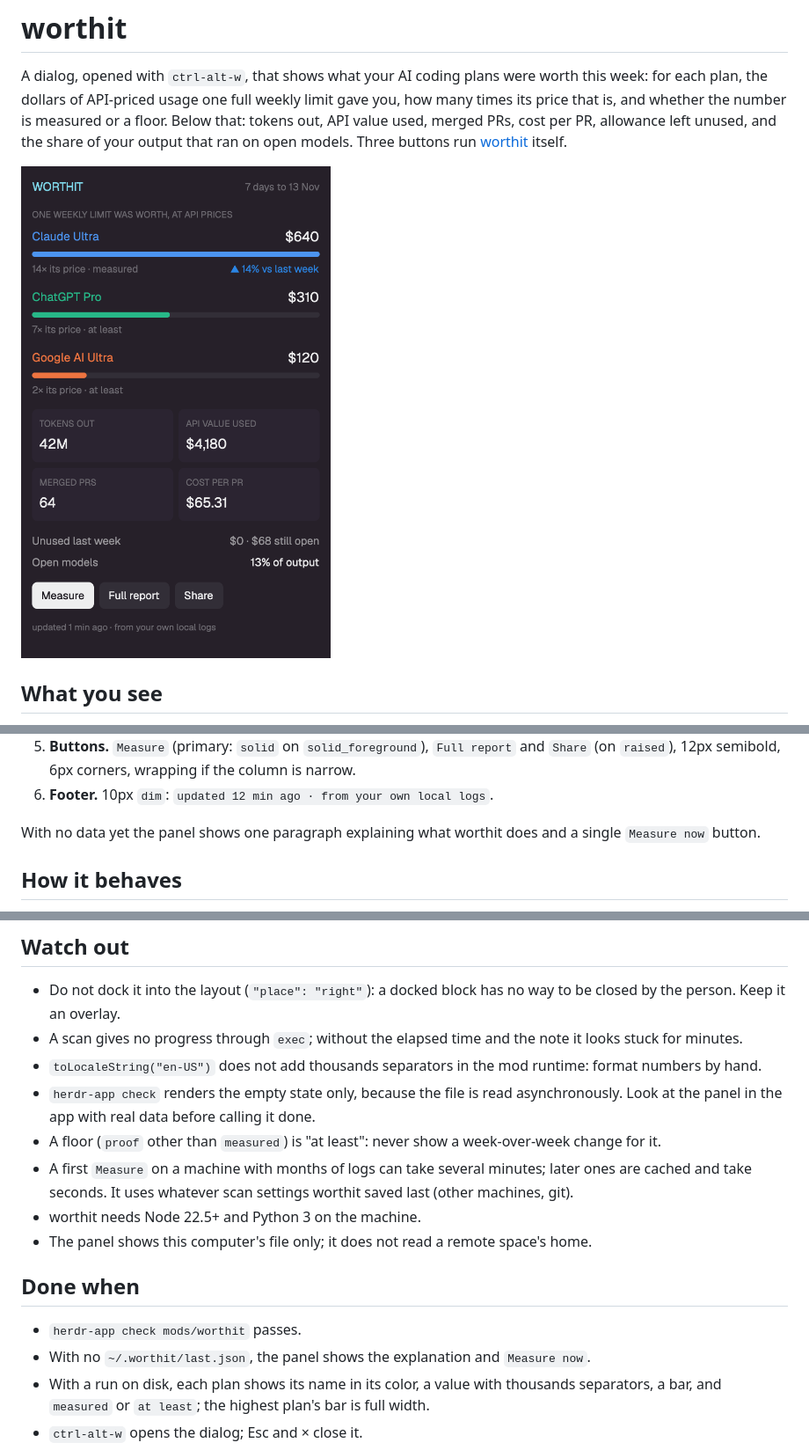
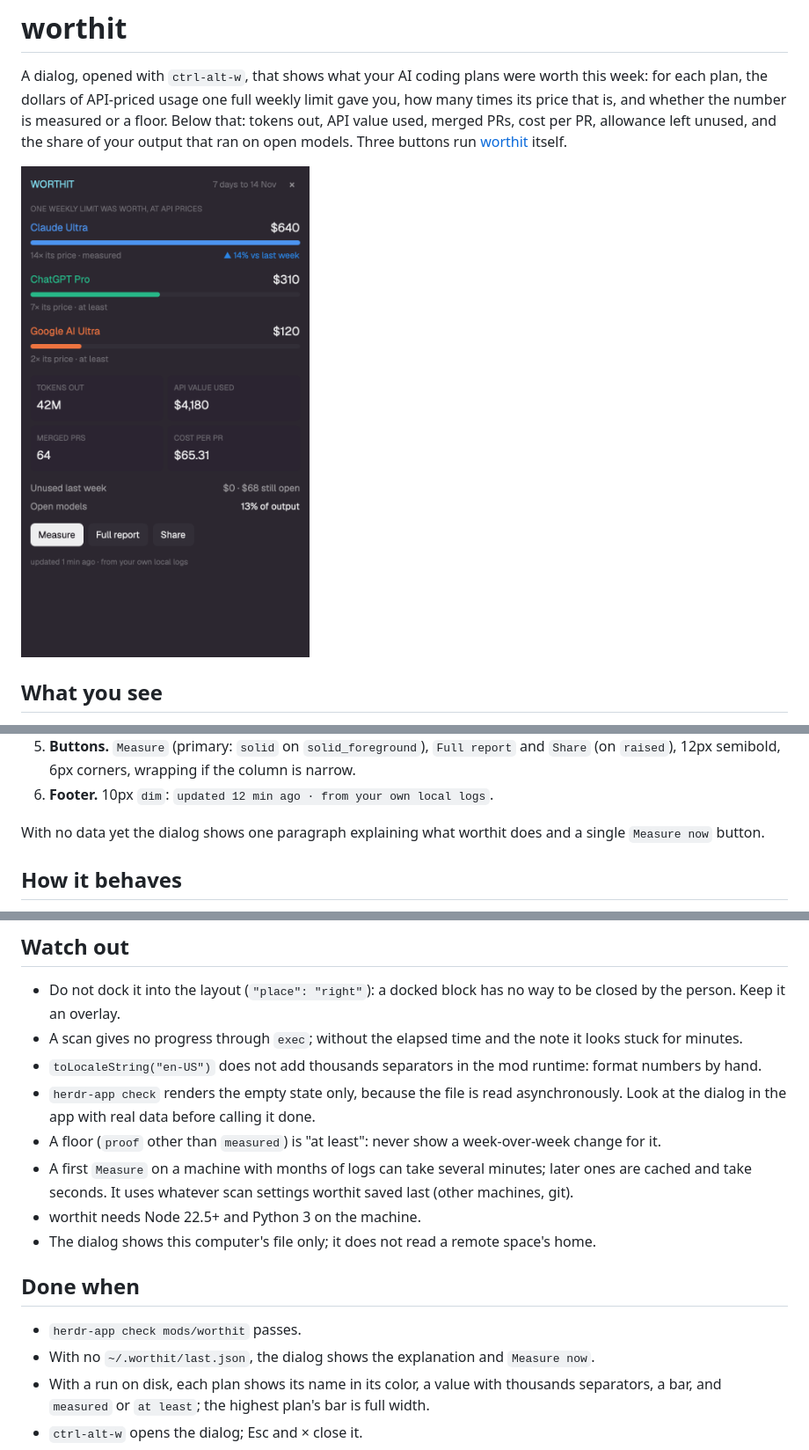
Before and after one commit to namastex888/worthit, a Markdown page: herdr-mod/RECIPE.md, 3 parts joined by grey strips. Shown at 88% size. Rendered like a GitHub page; pictures changed too: herdr-mod/preview.png.

Commit message:
docs(herdr-mod): preview shows the dialog; recipe says dialog, not panel (#22)

```diff
--- a/herdr-mod/RECIPE.md
+++ b/herdr-mod/RECIPE.md
@@ -18,7 +18,7 @@ A dialog 380px wide and 640px tall, on the theme's `popover` color, 16px padding
 5. **Buttons.** `Measure` (primary: `solid` on `solid_foreground`), `Full report` and `Share` (on `raised`), 12px semibold, 6px corners, wrapping if the column is narrow.
 6. **Footer.** 10px `dim`: `updated 12 min ago · from your own local logs`.
 
-With no data yet the panel shows one paragraph explaining what worthit does and a single `Measure now` button.
+With no data yet the dialog shows one paragraph explaining what worthit does and a single `Measure now` button.
 
 ## How it behaves
 
@@ -42,16 +42,16 @@ With no data yet the panel shows one paragraph explaining what worthit does and
 - Do not dock it into the layout (`"place": "right"`): a docked block has no way to be closed by the person. Keep it an overlay.
 - A scan gives no progress through `exec`; without the elapsed time and the note it looks stuck for minutes.
 - `toLocaleString("en-US")` does not add thousands separators in the mod runtime: format numbers by hand.
-- `herdr-app check` renders the empty state only, because the file is read asynchronously. Look at the panel in the app with real data before calling it done.
+- `herdr-app check` renders the empty state only, because the file is read asynchronously. Look at the dialog in the app with real data before calling it done.
 - A floor (`proof` other than `measured`) is "at least": never show a week-over-week change for it.
 - A first `Measure` on a machine with months of logs can take several minutes; later ones are cached and take seconds. It uses whatever scan settings worthit saved last (other machines, git).
 - worthit needs Node 22.5+ and Python 3 on the machine.
-- The panel shows this computer's file only; it does not read a remote space's home.
+- The dialog shows this computer's file only; it does not read a remote space's home.
 
 ## Done when
 
 - `herdr-app check mods/worthit` passes.
-- With no `~/.worthit/last.json`, the panel shows the explanation and `Measure now`.
+- With no `~/.worthit/last.json`, the dialog shows the explanation and `Measure now`.
 - With a run on disk, each plan shows its name in its color, a value with thousands separators, a bar, and `measured` or `at least`; the highest plan's bar is full width.
 - `ctrl-alt-w` opens the dialog; Esc and × close it.
 - `Measure` shows the spinner with a growing elapsed time, and the footer reads `updated 1 min ago` after it ends.
```
Also changed, not shown: 1 other file.
